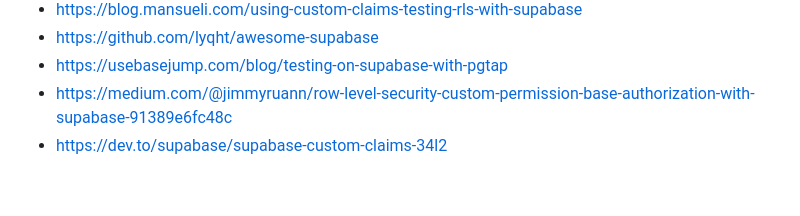
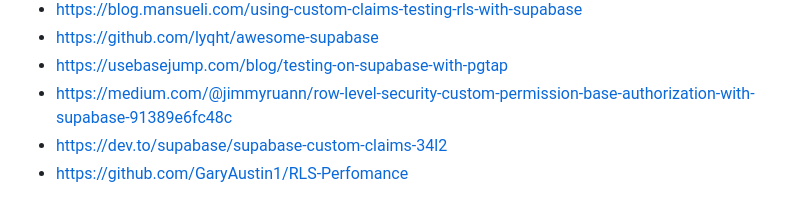
Before and after one commit to vvalchev/supabase-multitenancy-rbac, a Markdown page: README.md, the part around the change. Rendered like a GitHub page.

Commit message:
Added an important reference  about optimizing performance of RLS

```diff
--- a/README.md
+++ b/README.md
@@ -72,3 +72,4 @@ EOF
 * https://usebasejump.com/blog/testing-on-supabase-with-pgtap
 * https://medium.com/@jimmyruann/row-level-security-custom-permission-base-authorization-with-supabase-91389e6fc48c
 * https://dev.to/supabase/supabase-custom-claims-34l2
+* https://github.com/GaryAustin1/RLS-Perfomance
```
